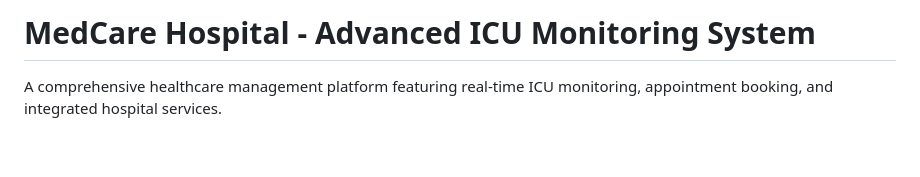
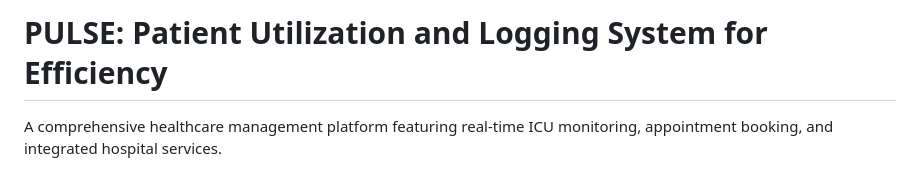
Before and after one commit to NivaashiniThangaraj/Pulse, a Markdown page: README.md, the part around the change. Rendered like a GitHub page; blank space fills up the shorter version.

Commit message:
Update README to include PULSE project details

```diff
--- a/README.md
+++ b/README.md
@@ -1,4 +1,4 @@
-# MedCare Hospital - Advanced ICU Monitoring System
+# PULSE: Patient Utilization and Logging System for Efficiency
 
 A comprehensive healthcare management platform featuring real-time ICU monitoring, appointment booking, and integrated hospital services.
 
```
